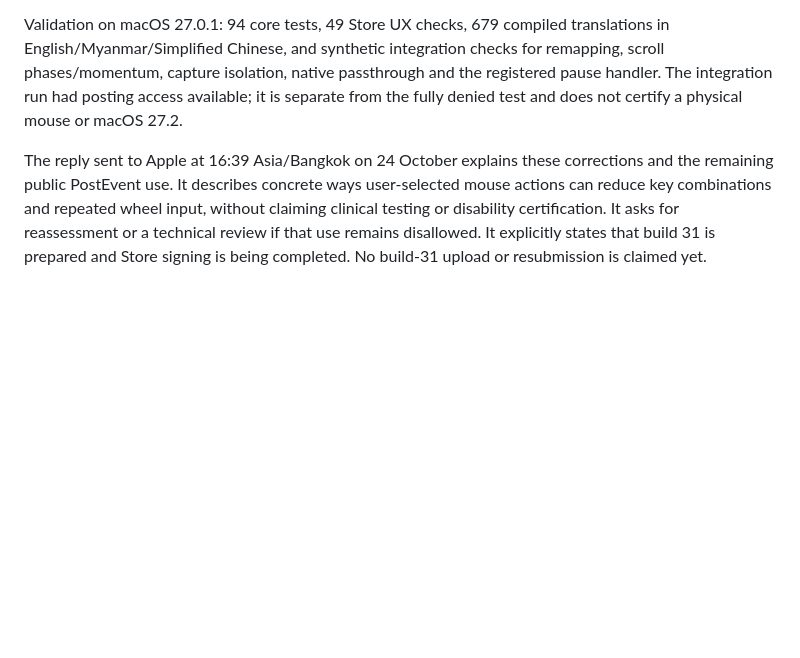
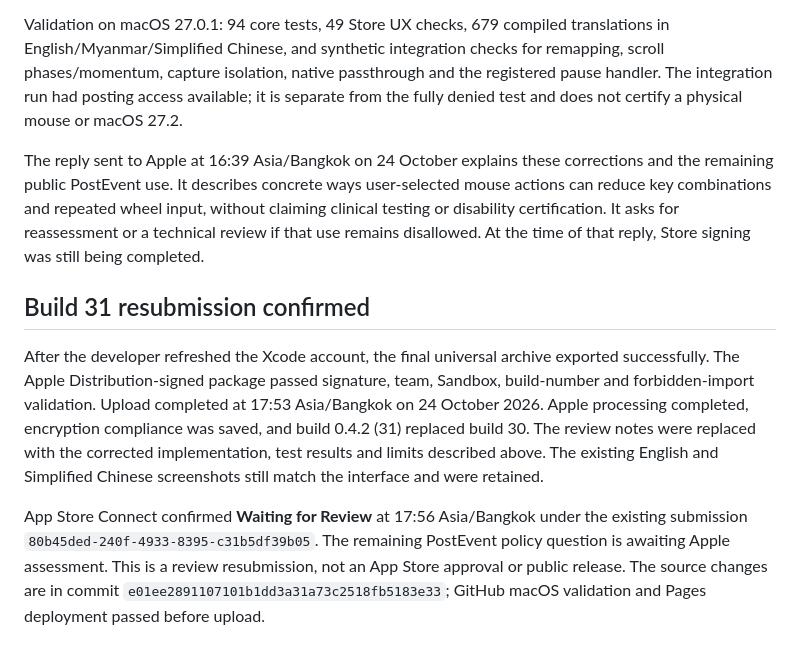
Before and after one commit to MinnKhantThuu/GlideMouse, a Markdown page: Docs/REVIEW_2026_10_13.md, the part around the change. Drawn GitHub-style; blank space fills up the shorter version.

Commit message:
Record build 31 App Review resubmission [skip ci]

```diff
--- a/Docs/REVIEW_2026_10_13.md
+++ b/Docs/REVIEW_2026_10_13.md
@@ -90,4 +90,10 @@ A shell launch initially inherited the host's effective input permissions. That
 
 Validation on macOS 27.0.1: 94 core tests, 49 Store UX checks, 679 compiled translations in English/Myanmar/Simplified Chinese, and synthetic integration checks for remapping, scroll phases/momentum, capture isolation, native passthrough and the registered pause handler. The integration run had posting access available; it is separate from the fully denied test and does not certify a physical mouse or macOS 27.2.
 
-The reply sent to Apple at 16:39 Asia/Bangkok on 24 October explains these corrections and the remaining public PostEvent use. It describes concrete ways user-selected mouse actions can reduce key combinations and repeated wheel input, without claiming clinical testing or disability certification. It asks for reassessment or a technical review if that use remains disallowed. It explicitly states that build 31 is prepared and Store signing is being completed. No build-31 upload or resubmission is claimed yet.
+The reply sent to Apple at 16:39 Asia/Bangkok on 24 October explains these corrections and the remaining public PostEvent use. It describes concrete ways user-selected mouse actions can reduce key combinations and repeated wheel input, without claiming clinical testing or disability certification. It asks for reassessment or a technical review if that use remains disallowed. At the time of that reply, Store signing was still being completed.
+
+## Build 31 resubmission confirmed
+
+After the developer refreshed the Xcode account, the final universal archive exported successfully. The Apple Distribution-signed package passed signature, team, Sandbox, build-number and forbidden-import validation. Upload completed at 17:53 Asia/Bangkok on 24 October 2026. Apple processing completed, encryption compliance was saved, and build 0.4.2 (31) replaced build 30. The review notes were replaced with the corrected implementation, test results and limits described above. The existing English and Simplified Chinese screenshots still match the interface and were retained.
+
+App Store Connect confirmed **Waiting for Review** at 17:56 Asia/Bangkok under the existing submission `80b45ded-240f-4933-8395-c31b5df39b05`. The remaining PostEvent policy question is awaiting Apple assessment. This is a review resubmission, not an App Store approval or public release. The source changes are in commit `e01ee2891107101b1dd3a31a73c2518fb5183e33`; GitHub macOS validation and Pages deployment passed before upload.
```
Also changed, not shown: Docs/MAC_APP_STORE.md (+1 -1 lines).
